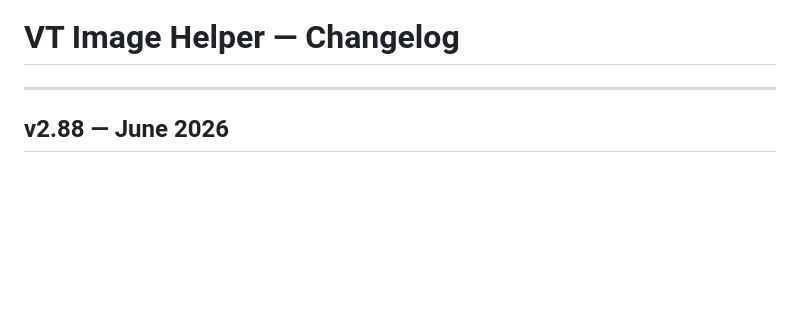
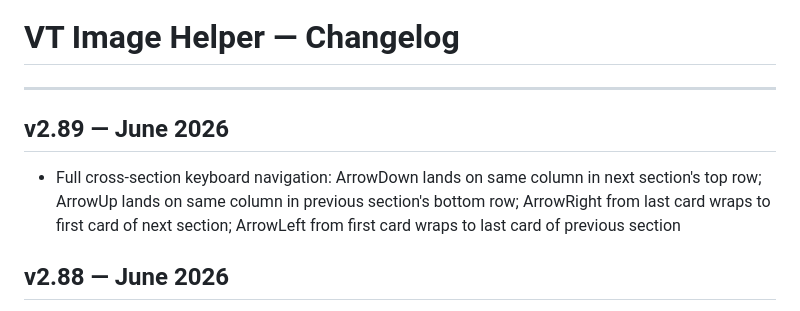
Before and after one commit to danmedwin/VT-Image-Helper, a Markdown page: CHANGELOG.md, the part around the change. Drawn GitHub-style; blank space fills up the shorter version.

Commit message:
chore: add v2.89 changelog entry
Co-Authored-By: Claude Sonnet 4.6 <noreply@anthropic.com>

```diff
--- a/CHANGELOG.md
+++ b/CHANGELOG.md
@@ -1,6 +1,9 @@
 # VT Image Helper — Changelog
 
 ---
+
+## v2.89 — June 2026
+- Full cross-section keyboard navigation: ArrowDown lands on same column in next section's top row; ArrowUp lands on same column in previous section's bottom row; ArrowRight from last card wraps to first card of next section; ArrowLeft from first card wraps to last card of previous section
 
 ## v2.88 — June 2026
 - ArrowDown on the bottom row of a prayer section now jumps to the first card of the next section
```
